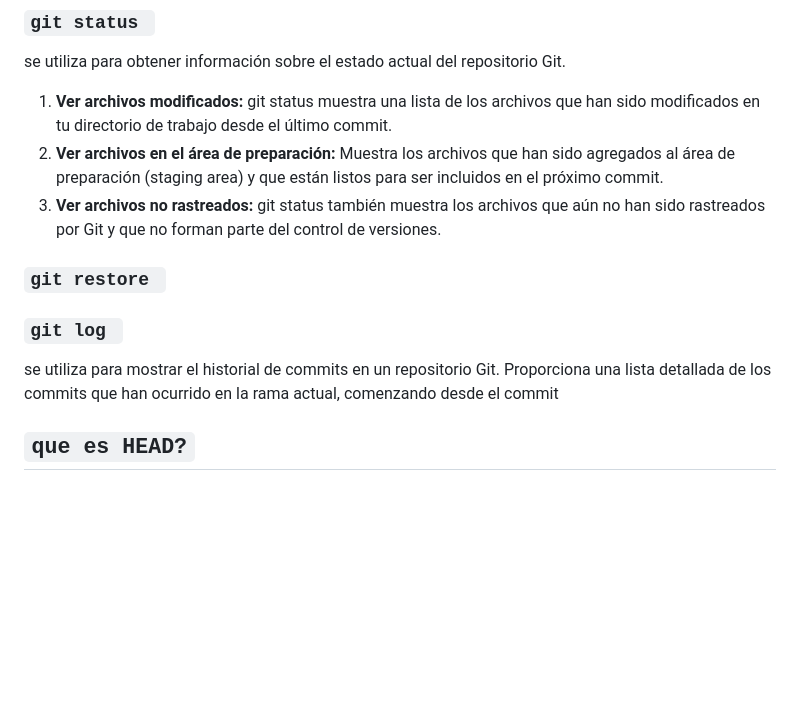
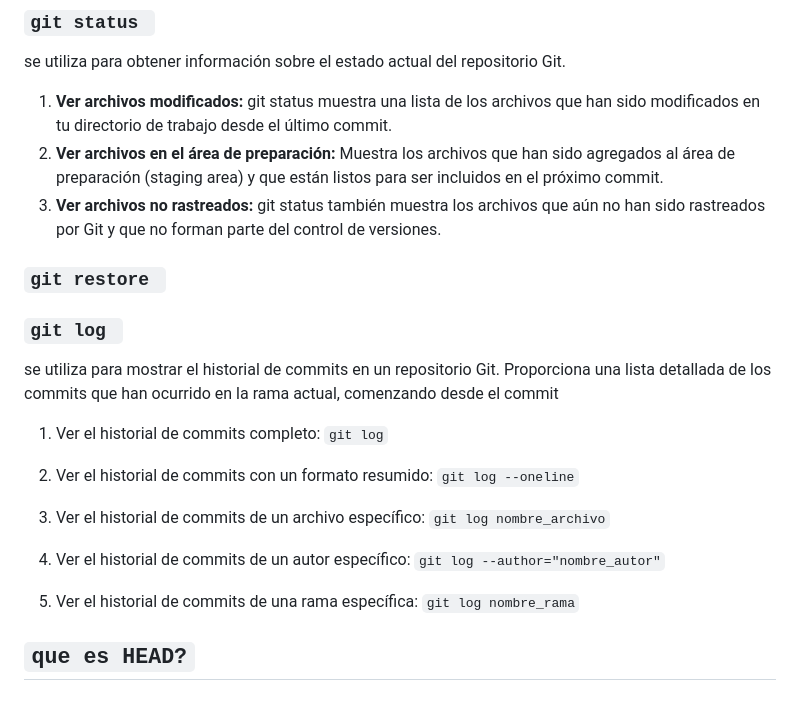
Before and after one commit to MauriNestor/cursoGit, a Markdown page: REDME.md, the part around the change. Drawn GitHub-style; blank space fills up the shorter version.

Commit message:
apunte git log

```diff
--- a/REDME.md
+++ b/REDME.md
@@ -95,10 +95,25 @@ El comando `git commit`  se utiliza para crear un nuevo commit en Git, que repre
  2. **Ver archivos en el área de preparación:** Muestra los archivos que han sido agregados al área de preparación (staging area) y que están listos para ser incluidos en el próximo commit.
 3. **Ver archivos no rastreados:** git status también muestra los archivos que aún no han sido rastreados por Git y que no forman parte del control de versiones.
 
+
 ### `git restore `
 
 
 ### `git log `
 se utiliza para mostrar el historial de commits en un repositorio Git. Proporciona una lista detallada de los commits que han ocurrido en la rama actual, comenzando desde el commit
 
+1. Ver el historial de commits completo:
+    `git log`
+2. Ver el historial de commits con un formato resumido:
+    `git log --oneline`
+3. Ver el historial de commits de un archivo específico:
+    `git log nombre_archivo`
+
+4. Ver el historial de commits de un autor específico:
+    `git log --author="nombre_autor"`
+
+5. Ver el historial de commits de una rama específica:
+    `git log nombre_rama`
+
+
 ## `que es HEAD?`
```
